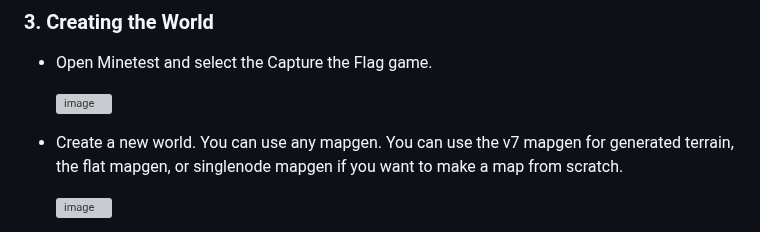
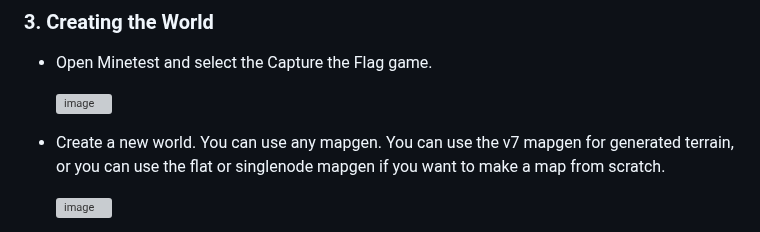
Before and after one commit to CTF-handbooks/map-maker-handbook, a Markdown page: maker-handbook.md, the part around the change. Drawn GitHub-style; grey boxes are pictures that could not be loaded.

Commit message:
Update maker-handbook.md
Co-authored-by: GreenBlob <88883098+a-blob@users.noreply.github.com>

```diff
--- a/maker-handbook.md
+++ b/maker-handbook.md
@@ -27,7 +27,7 @@ This is a detailed guide on how to create a map for the Minetest Capture the Fla
 * Open Minetest and select the Capture the Flag game.
 
   ![image](https://github.com/CTF-handbooks/map-maker-handbook/assets/88883098/5cce3993-a5f4-408a-9178-c177f5e6885a)
-* Create a new world. You can use any mapgen. You can use the v7 mapgen for generated terrain, the flat mapgen, or singlenode mapgen if you want to make a map from scratch.
+* Create a new world. You can use any mapgen. You can use the v7 mapgen for generated terrain, or you can use the flat or singlenode mapgen if you want to make a map from scratch.
 
   ![image](https://github.com/CTF-handbooks/map-maker-handbook/assets/88883098/0fbc627f-2edd-45c4-a740-754f2b51e99b)
 * After you click `Create`, uncheck `Enable Damage` and check `Creative Mode`. Creative mode will enable `mapedit` mode.
```
